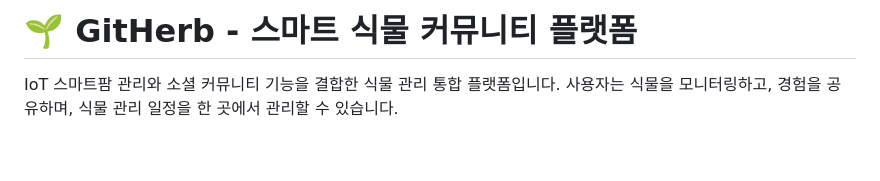
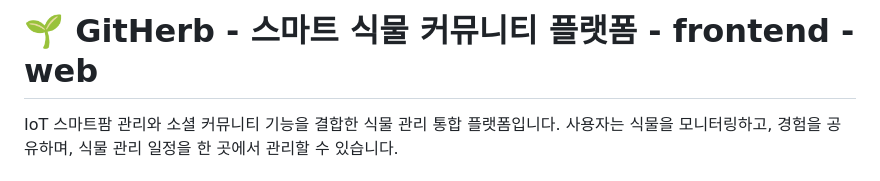
Before and after one commit to yoojisu90/dev-archive, a Markdown page: team/frontend_plant_comunity/README.md, the part around the change. Rendered like a GitHub page; blank space fills up the shorter version.

```diff
--- a/team/frontend_plant_comunity/README.md
+++ b/team/frontend_plant_comunity/README.md
@@ -1,4 +1,4 @@
-# 🌱 GitHerb - 스마트 식물 커뮤니티 플랫폼
+# 🌱 GitHerb - 스마트 식물 커뮤니티 플랫폼 - frontend - web
 
 IoT 스마트팜 관리와 소셜 커뮤니티 기능을 결합한 식물 관리 통합 플랫폼입니다.
 사용자는 식물을 모니터링하고, 경험을 공유하며, 식물 관리 일정을 한 곳에서 관리할 수 있습니다.
```
